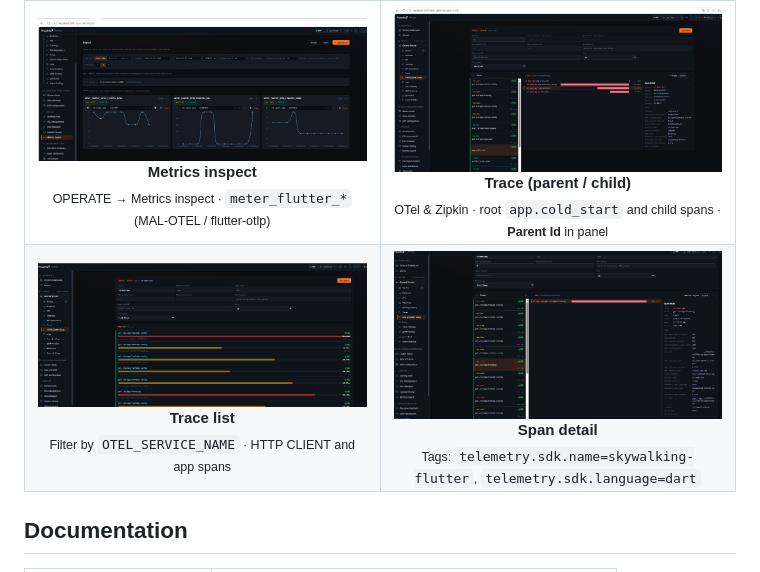
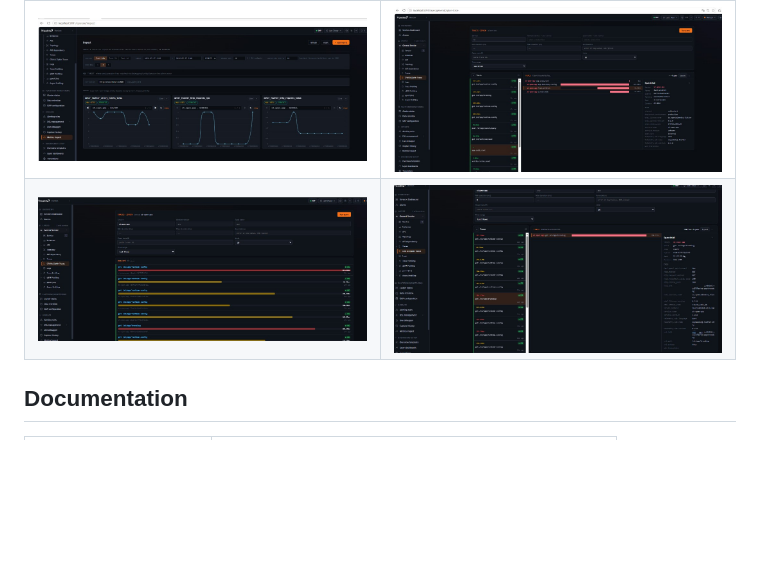
Before and after one commit to songzhendong/skywalking-flutter, a Markdown page: README.md, the part around the change. Rendered like a GitHub page; blank space fills up the shorter version.

Commit message:
docs: align README screenshots with pub.dev HTML img format

```diff
--- a/README.md
+++ b/README.md
@@ -44,17 +44,11 @@ Examples use service **`xt-open-app`** and OAP rule **`flutter-otlp`** ([`doc/oa
       <a href="doc/images/horizon-metrics-inspect.png">
         <img src="doc/images/horizon-metrics-inspect.png" width="420" alt="Metrics inspect"/>
       </a>
-      <br/>
-      <b>Metrics inspect</b><br/>
-      <sub>OPERATE → Metrics inspect · <code>meter_flutter_*</code> (MAL-OTEL / flutter-otlp)</sub>
     </td>
     <td align="center" width="50%">
       <a href="doc/images/horizon-trace-parent-child.png">
         <img src="doc/images/horizon-trace-parent-child.png" width="420" alt="Trace parent-child"/>
       </a>
-      <br/>
-      <b>Trace (parent / child)</b><br/>
-      <sub>OTel &amp; Zipkin · root <code>app.cold_start</code> and child spans · <b>Parent Id</b> in panel</sub>
     </td>
   </tr>
   <tr>
@@ -62,17 +56,11 @@ Examples use service **`xt-open-app`** and OAP rule **`flutter-otlp`** ([`doc/oa
       <a href="doc/images/horizon-zipkin-traces-list.png">
         <img src="doc/images/horizon-zipkin-traces-list.png" width="420" alt="Trace list"/>
       </a>
-      <br/>
-      <b>Trace list</b><br/>
-      <sub>Filter by <code>OTEL_SERVICE_NAME</code> · HTTP CLIENT and app spans</sub>
     </td>
     <td align="center" width="50%">
       <a href="doc/images/horizon-zipkin-trace-detail.png">
         <img src="doc/images/horizon-zipkin-trace-detail.png" width="420" alt="Span detail"/>
       </a>
-      <br/>
-      <b>Span detail</b><br/>
-      <sub>Tags: <code>telemetry.sdk.name=skywalking-flutter</code>, <code>telemetry.sdk.language=dart</code></sub>
     </td>
   </tr>
 </table>
```
